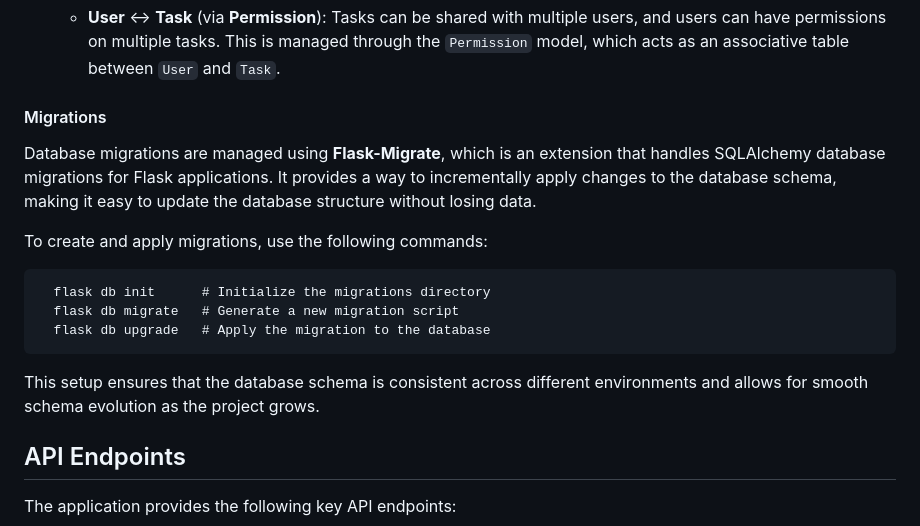
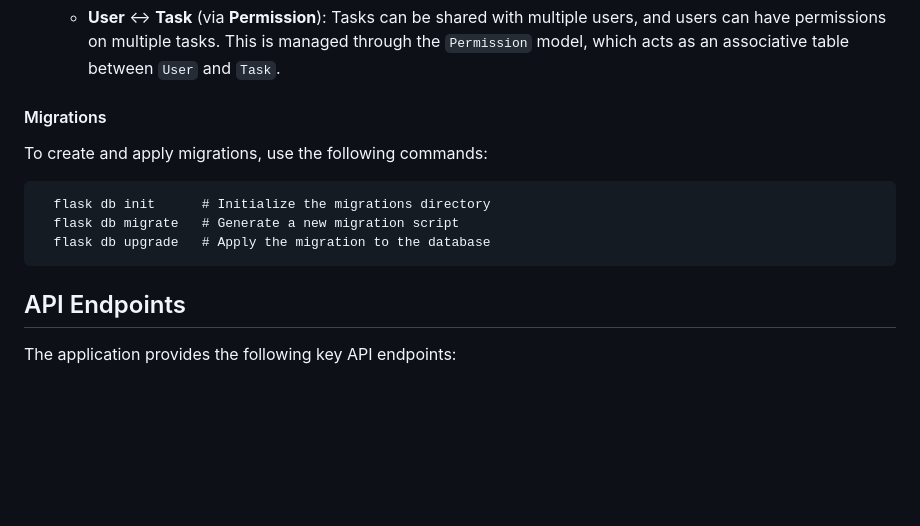
Before and after one commit to SinanUrgunWork/Flask-Task-Manager-Application, a Markdown page: README.md, the part around the change. Rendered like a GitHub page; blank space fills up the shorter version.

```diff
--- a/README.md
+++ b/README.md
@@ -145,16 +145,11 @@ The following models are defined in the project:
   - **User** ↔ **Task** (via **Permission**): Tasks can be shared with multiple users, and users can have permissions on multiple tasks. This is managed through the `Permission` model, which acts as an associative table between `User` and `Task`.
 
 #### Migrations
-
-Database migrations are managed using **Flask-Migrate**, which is an extension that handles SQLAlchemy database migrations for Flask applications. It provides a way to incrementally apply changes to the database schema, making it easy to update the database structure without losing data.
-
 To create and apply migrations, use the following commands:
 
       flask db init      # Initialize the migrations directory
       flask db migrate   # Generate a new migration script
       flask db upgrade   # Apply the migration to the database
-This setup ensures that the database schema is consistent across different environments and allows for smooth schema evolution as the project grows.
-
 
 ## API Endpoints
 
```
